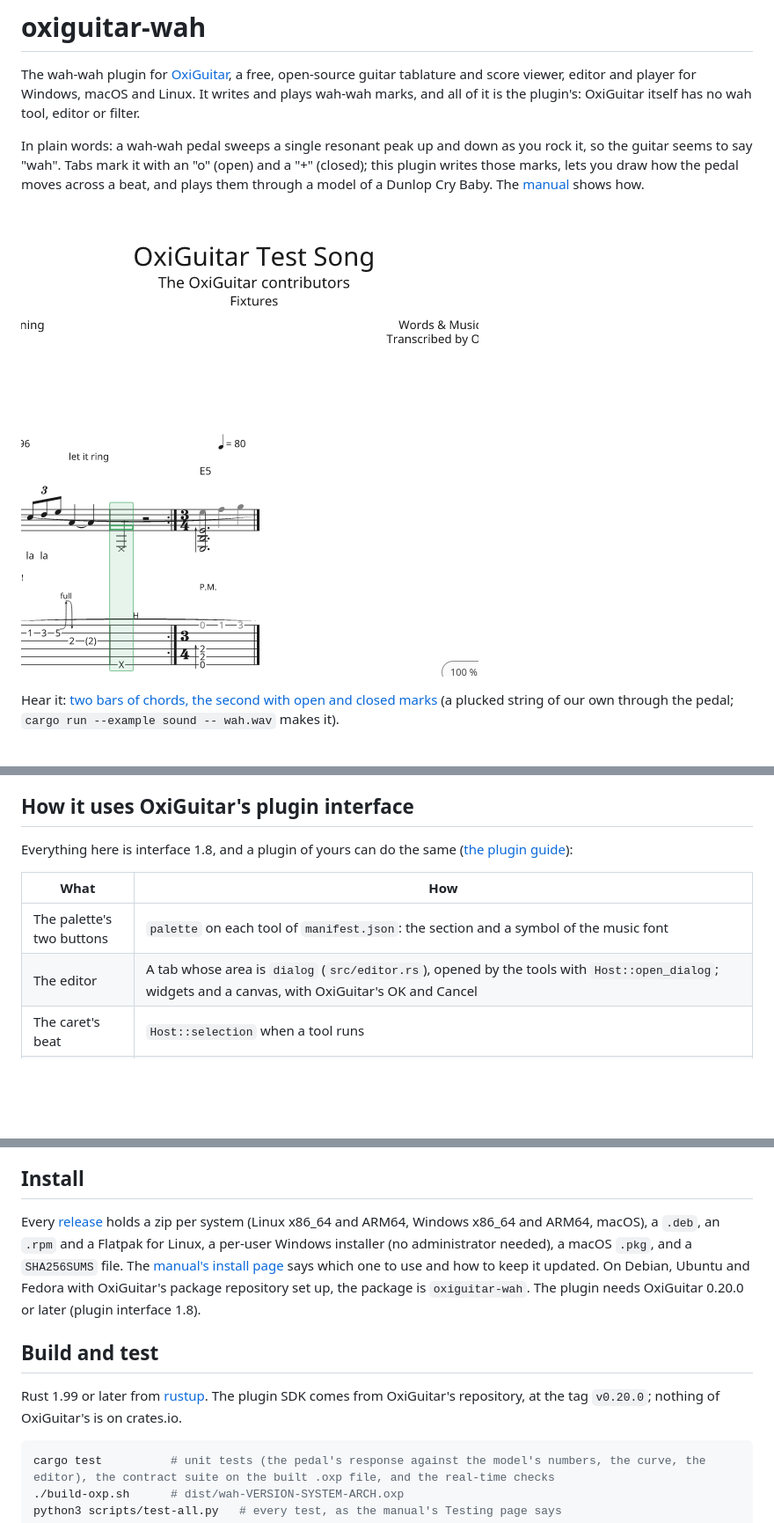
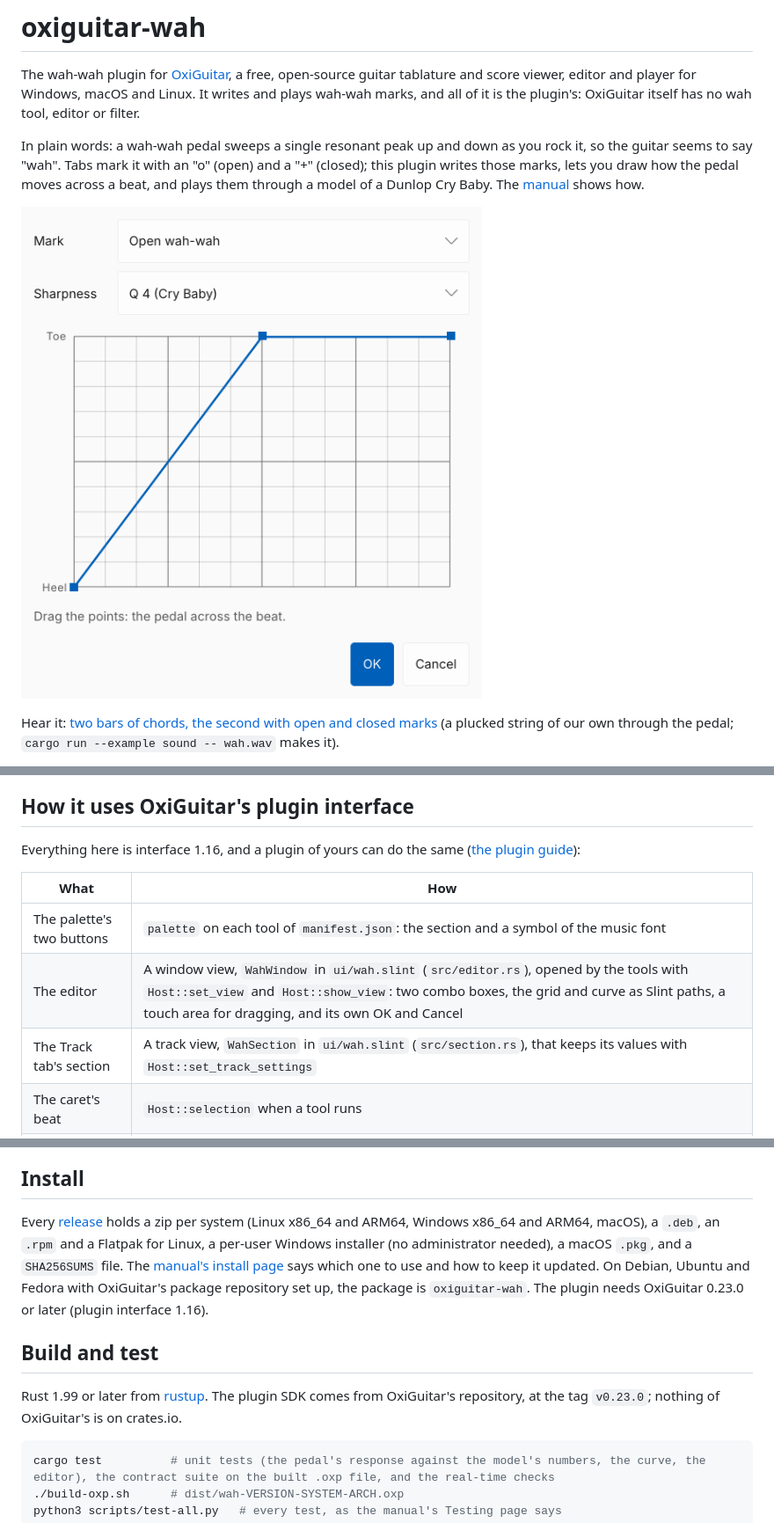
Before and after one commit to mateusrdp/oxiguitar-wah, a Markdown page: README.md, 3 parts joined by grey strips. Shown at 88% size. GitHub-like rendering; pictures changed too: docs/images/editor.png; blank space fills up the shorter version.

````diff
--- a/README.md
+++ b/README.md
@@ -26,12 +26,13 @@ Hear it: [two bars of chords, the second with open and closed marks](docs/sounds
 
 ## How it uses OxiGuitar's plugin interface
 
-Everything here is interface 1.8, and a plugin of yours can do the same ([the plugin guide](https://github.com/mateusrdp/oxiguitar/tree/develop/docs/plugins/src)):
+Everything here is interface 1.16, and a plugin of yours can do the same ([the plugin guide](https://github.com/mateusrdp/oxiguitar/tree/develop/docs/plugins/src)):
 
 | What | How |
 | --- | --- |
 | The palette's two buttons | `palette` on each tool of `manifest.json`: the section and a symbol of the music font |
-| The editor | A tab whose area is `dialog` (`src/editor.rs`), opened by the tools with `Host::open_dialog`; widgets and a canvas, with OxiGuitar's OK and Cancel |
+| The editor | A window view, `WahWindow` in `ui/wah.slint` (`src/editor.rs`), opened by the tools with `Host::set_view` and `Host::show_view`: two combo boxes, the grid and curve as Slint paths, a touch area for dragging, and its own OK and Cancel |
+| The Track tab's section | A track view, `WahSection` in `ui/wah.slint` (`src/section.rs`), that keeps its values with `Host::set_track_settings` |
 | The caret's beat | `Host::selection` when a tool runs |
 | Writing the mark | `Host::score2` and `Host::apply`: the mark is `BeatExt::Wah`, the curve and Q `BeatExt::Plugin` |
 | Playing it | An effect with `follows_score`: `Effect::prepare_following` gets every beat the track plays, with its marks and data (`src/curve.rs` makes one curve of them), and `Processor::process_at` the score's time with each block |
@@ -47,11 +48,11 @@ The manual is at <https://mateusrdp.github.io/oxiguitar-wah/>. Its source is in
 
 ## Install
 
-Every [release](https://github.com/mateusrdp/oxiguitar-wah/releases) holds a zip per system (Linux x86_64 and ARM64, Windows x86_64 and ARM64, macOS), a `.deb`, an `.rpm` and a Flatpak for Linux, a per-user Windows installer (no administrator needed), a macOS `.pkg`, and a `SHA256SUMS` file. The [manual's install page](https://mateusrdp.github.io/oxiguitar-wah/install.html) says which one to use and how to keep it updated. On Debian, Ubuntu and Fedora with OxiGuitar's package repository set up, the package is `oxiguitar-wah`. The plugin needs OxiGuitar 0.20.0 or later (plugin interface 1.8).
+Every [release](https://github.com/mateusrdp/oxiguitar-wah/releases) holds a zip per system (Linux x86_64 and ARM64, Windows x86_64 and ARM64, macOS), a `.deb`, an `.rpm` and a Flatpak for Linux, a per-user Windows installer (no administrator needed), a macOS `.pkg`, and a `SHA256SUMS` file. The [manual's install page](https://mateusrdp.github.io/oxiguitar-wah/install.html) says which one to use and how to keep it updated. On Debian, Ubuntu and Fedora with OxiGuitar's package repository set up, the package is `oxiguitar-wah`. The plugin needs OxiGuitar 0.23.0 or later (plugin interface 1.16).
 
 ## Build and test
 
-Rust 1.99 or later from [rustup](https://rustup.rs). The plugin SDK comes from OxiGuitar's repository, at the tag `v0.20.0`; nothing of OxiGuitar's is on crates.io.
+Rust 1.99 or later from [rustup](https://rustup.rs). The plugin SDK comes from OxiGuitar's repository, at the tag `v0.23.0`; nothing of OxiGuitar's is on crates.io.
 
 ```sh
 cargo test          # unit tests (the pedal's response against the model's numbers, the curve, the editor), the contract suite on the built .oxp file, and the real-time checks
````
Also changed, not shown: CHANGELOG.md (+4 -0 lines), 12 other files.
